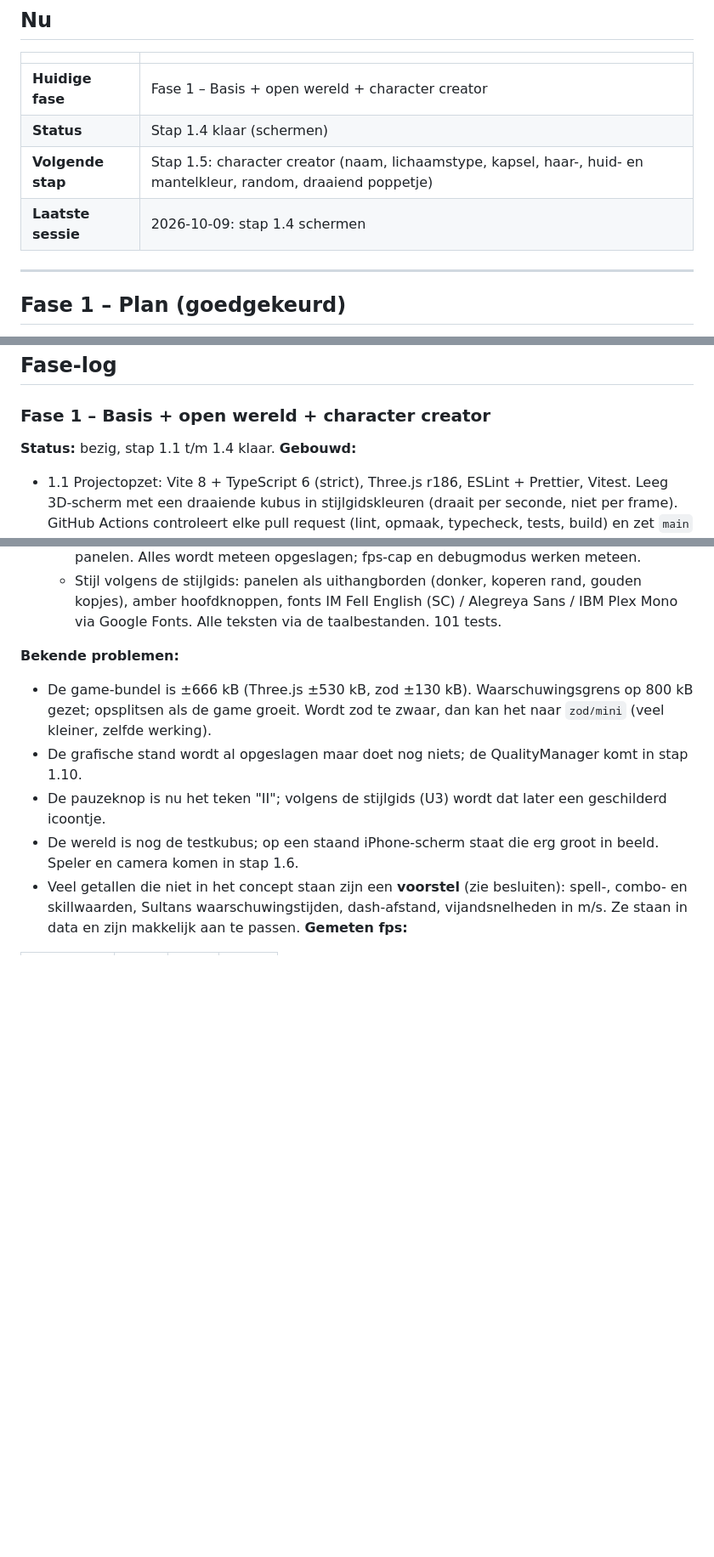
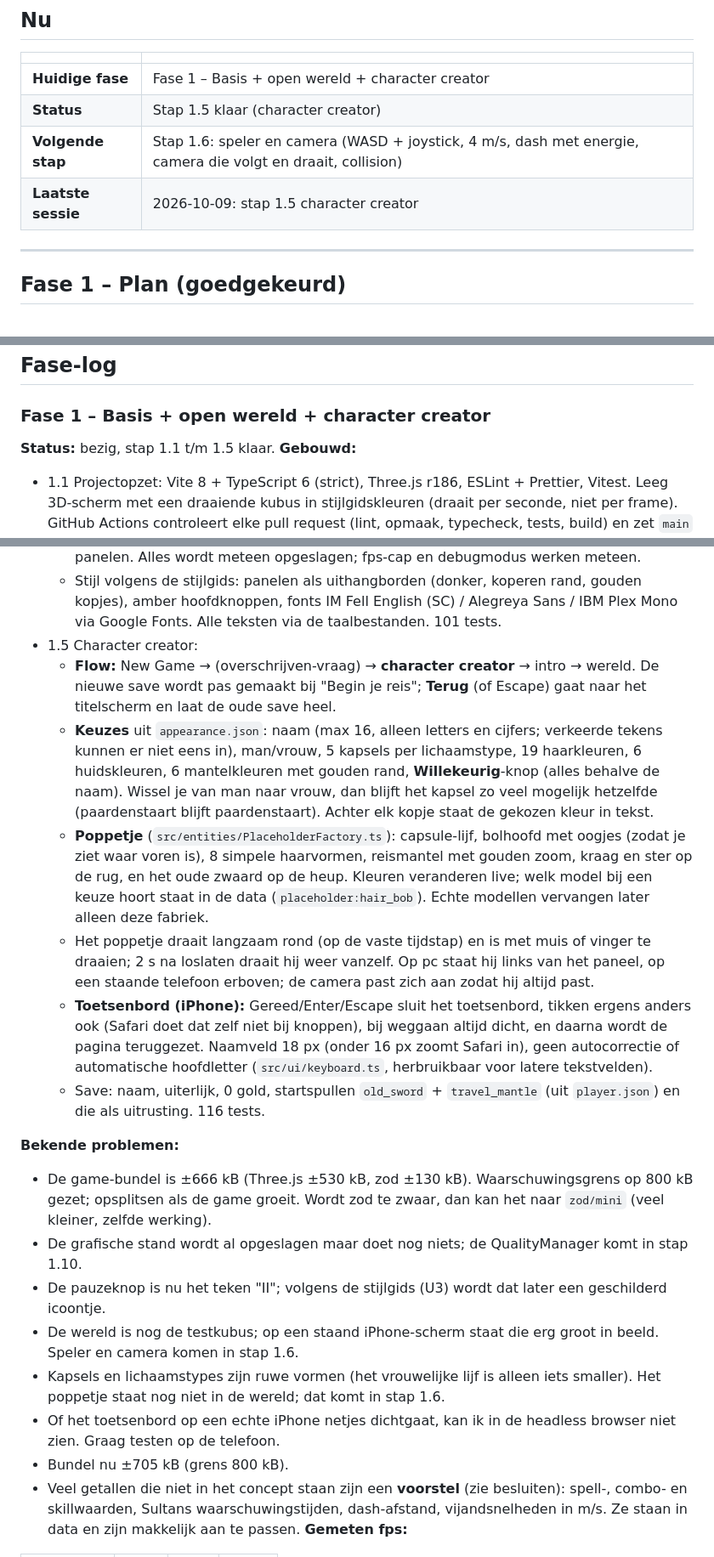
Before and after one commit to ljwceo/journey-gaym, a Markdown page: docs/PROGRESS.md, 3 parts joined by grey strips. Shown at 85% size. Drawn GitHub-style; blank space fills up the shorter version.

Commit message:
Progress: step 1.5 character creator done
Co-Authored-By: Claude Opus 5.5 <noreply@anthropic.com>
Claude-Session: https://claude.ai/code/session_01AvGVCy3JHjxsTpW6NdDQZt

```diff
--- a/docs/PROGRESS.md
+++ b/docs/PROGRESS.md
@@ -7,9 +7,9 @@
 | | |
 |---|---|
 | **Huidige fase** | Fase 1 – Basis + open wereld + character creator |
-| **Status** | Stap 1.4 klaar (schermen) |
-| **Volgende stap** | Stap 1.5: character creator (naam, lichaamstype, kapsel, haar-, huid- en mantelkleur, random, draaiend poppetje) |
-| **Laatste sessie** | 2026-10-09: stap 1.4 schermen |
+| **Status** | Stap 1.5 klaar (character creator) |
+| **Volgende stap** | Stap 1.6: speler en camera (WASD + joystick, 4 m/s, dash met energie, camera die volgt en draait, collision) |
+| **Laatste sessie** | 2026-10-09: stap 1.5 character creator |
 
 ---
 
@@ -49,7 +49,7 @@ Elke stap is één branch + pull request. Na elke stap start de game zonder fout
 ## Fase-log
 
 ### Fase 1 – Basis + open wereld + character creator
-**Status:** bezig, stap 1.1 t/m 1.4 klaar.
+**Status:** bezig, stap 1.1 t/m 1.5 klaar.
 **Gebouwd:**
 - 1.1 Projectopzet: Vite 8 + TypeScript 6 (strict), Three.js r186, ESLint + Prettier, Vitest. Leeg 3D-scherm met een draaiende kubus in stijlgidskleuren (draait per seconde, niet per frame). GitHub Actions controleert elke pull request (lint, opmaak, typecheck, tests, build) en zet `main` op GitHub Pages.
 - 1.2 Kern: `FixedStep` + `GameLoop` (simulatie altijd 60 Hz met accumulator, tekenen interpoleert, max 8 inhaalstappen per frame, frames > 0,25 s worden afgekapt, `?fps=N` om de framerate te beperken), getypte `EventBus` (geen allocaties bij `emit`), `StateMachine` (wissel gebeurt pas vóór de volgende update), `Random` (sfc32 met vaste seed) + `hashSeed` voor per-chunk seeds, `Renderer`, `DebugOverlay` (F3 / drie vingers / `?debug=1`: fps, frametijd, cpu-tijd, draw calls, triangles, geometries/textures, heap, resolutie, simulatiestappen, huidige state). Demo-scène: kubus die rondjes draait op de simulatie en vloeiend getekend wordt. 29 tests.
@@ -69,12 +69,22 @@ Elke stap is één branch + pull request. Na elke stap start de game zonder fout
   - **World** (voorlopig de draaiende kubus): een nieuw spel begint bij het spawnpunt in het Monastery van Greyhaven met dat checkpoint (autosave), speeltijd telt mee, **pauze** met Escape, de knop rechtsboven, of vanzelf als de app naar de achtergrond gaat.
   - **Pause** (verder, instellingen, terug naar titel) en **Settings** (taal live wisselen, Auto/Low/Mid/High, Auto/60/120 fps, volume, debugmodus, save verwijderen met 2× bevestigen → terug naar de taalkeuze, waarschuwing over browsergegevens) als overlay-panelen. Alles wordt meteen opgeslagen; fps-cap en debugmodus werken meteen.
   - Stijl volgens de stijlgids: panelen als uithangborden (donker, koperen rand, gouden kopjes), amber hoofdknoppen, fonts IM Fell English (SC) / Alegreya Sans / IBM Plex Mono via Google Fonts. Alle teksten via de taalbestanden. 101 tests.
+- 1.5 Character creator:
+  - **Flow:** New Game → (overschrijven-vraag) → **character creator** → intro → wereld. De nieuwe save wordt pas gemaakt bij "Begin je reis"; **Terug** (of Escape) gaat naar het titelscherm en laat de oude save heel.
+  - **Keuzes** uit `appearance.json`: naam (max 16, alleen letters en cijfers; verkeerde tekens kunnen er niet eens in), man/vrouw, 5 kapsels per lichaamstype, 19 haarkleuren, 6 huidskleuren, 6 mantelkleuren met gouden rand, **Willekeurig**-knop (alles behalve de naam). Wissel je van man naar vrouw, dan blijft het kapsel zo veel mogelijk hetzelfde (paardenstaart blijft paardenstaart). Achter elk kopje staat de gekozen kleur in tekst.
+  - **Poppetje** (`src/entities/PlaceholderFactory.ts`): capsule-lijf, bolhoofd met oogjes (zodat je ziet waar voren is), 8 simpele haarvormen, reismantel met gouden zoom, kraag en ster op de rug, en het oude zwaard op de heup. Kleuren veranderen live; welk model bij een keuze hoort staat in de data (`placeholder:hair_bob`). Echte modellen vervangen later alleen deze fabriek.
+  - Het poppetje draait langzaam rond (op de vaste tijdstap) en is met muis of vinger te draaien; 2 s na loslaten draait hij weer vanzelf. Op pc staat hij links van het paneel, op een staande telefoon erboven; de camera past zich aan zodat hij altijd past.
+  - **Toetsenbord (iPhone):** Gereed/Enter/Escape sluit het toetsenbord, tikken ergens anders ook (Safari doet dat zelf niet bij knoppen), bij weggaan altijd dicht, en daarna wordt de pagina teruggezet. Naamveld 18 px (onder 16 px zoomt Safari in), geen autocorrectie of automatische hoofdletter (`src/ui/keyboard.ts`, herbruikbaar voor latere tekstvelden).
+  - Save: naam, uiterlijk, 0 gold, startspullen `old_sword` + `travel_mantle` (uit `player.json`) en die als uitrusting. 116 tests.
 
 **Bekende problemen:**
 - De game-bundel is ±666 kB (Three.js ±530 kB, zod ±130 kB). Waarschuwingsgrens op 800 kB gezet; opsplitsen als de game groeit. Wordt zod te zwaar, dan kan het naar `zod/mini` (veel kleiner, zelfde werking).
 - De grafische stand wordt al opgeslagen maar doet nog niets; de QualityManager komt in stap 1.10.
 - De pauzeknop is nu het teken "II"; volgens de stijlgids (U3) wordt dat later een geschilderd icoontje.
 - De wereld is nog de testkubus; op een staand iPhone-scherm staat die erg groot in beeld. Speler en camera komen in stap 1.6.
+- Kapsels en lichaamstypes zijn ruwe vormen (het vrouwelijke lijf is alleen iets smaller). Het poppetje staat nog niet in de wereld; dat komt in stap 1.6.
+- Of het toetsenbord op een echte iPhone netjes dichtgaat, kan ik in de headless browser niet zien. Graag testen op de telefoon.
+- Bundel nu ±705 kB (grens 800 kB).
 - Veel getallen die niet in het concept staan zijn een **voorstel** (zie besluiten): spell-, combo- en skillwaarden, Sultans waarschuwingstijden, dash-afstand, vijandsnelheden in m/s. Ze staan in data en zijn makkelijk aan te passen.
 **Gemeten fps:**
 
```
Also changed, not shown: other parts of docs/PROGRESS.md (+5 -0 lines).
